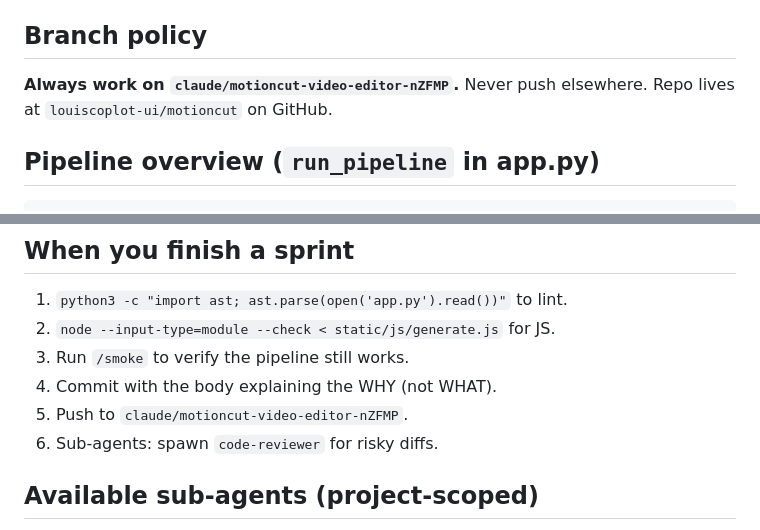
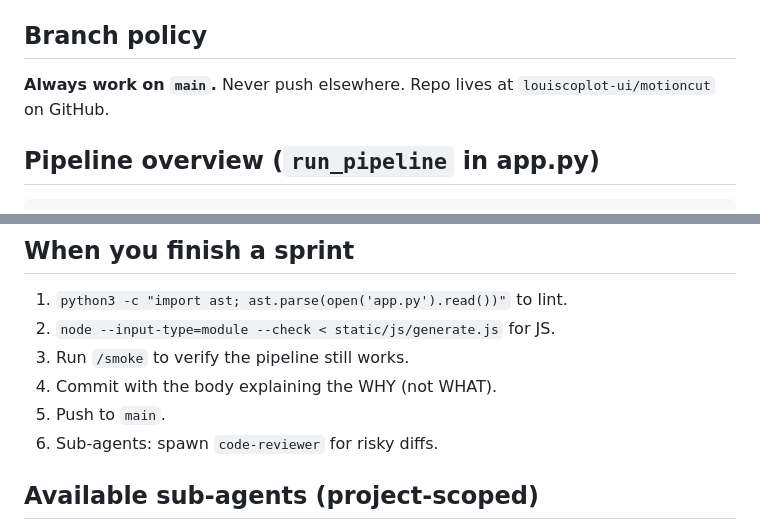
Before and after one commit to louiscoplot-ui/MotionCut, a Markdown page: CLAUDE.md, 2 parts joined by grey strips. GitHub-like rendering.

Commit message:
docs: point branch policy at main after consolidation
Single-branch workflow. All sprints 1-6 and auto-pilot infra now live
on main; feature branches retired.

```diff
--- a/CLAUDE.md
+++ b/CLAUDE.md
@@ -20,8 +20,8 @@ Current Workers:
 
 ## Branch policy
 
-**Always work on `claude/motioncut-video-editor-nZFMP`.** Never push
-elsewhere. Repo lives at `louiscoplot-ui/motioncut` on GitHub.
+**Always work on `main`.** Never push elsewhere. Repo lives at
+`louiscoplot-ui/motioncut` on GitHub.
 
 ## Pipeline overview (`run_pipeline` in app.py)
 
@@ -106,7 +106,7 @@ The `/smoke` slash command runs this end-to-end and reports.
 2. `node --input-type=module --check < static/js/generate.js` for JS.
 3. Run `/smoke` to verify the pipeline still works.
 4. Commit with the body explaining the WHY (not WHAT).
-5. Push to `claude/motioncut-video-editor-nZFMP`.
+5. Push to `main`.
 6. Sub-agents: spawn `code-reviewer` for risky diffs.
 
 ## Available sub-agents (project-scoped)
```
